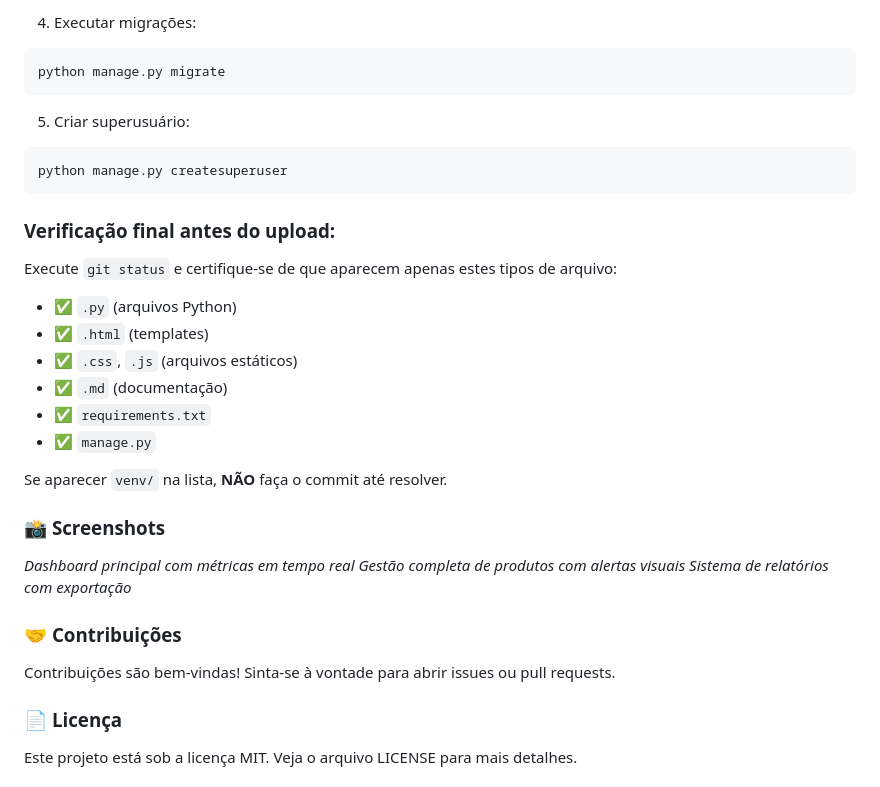
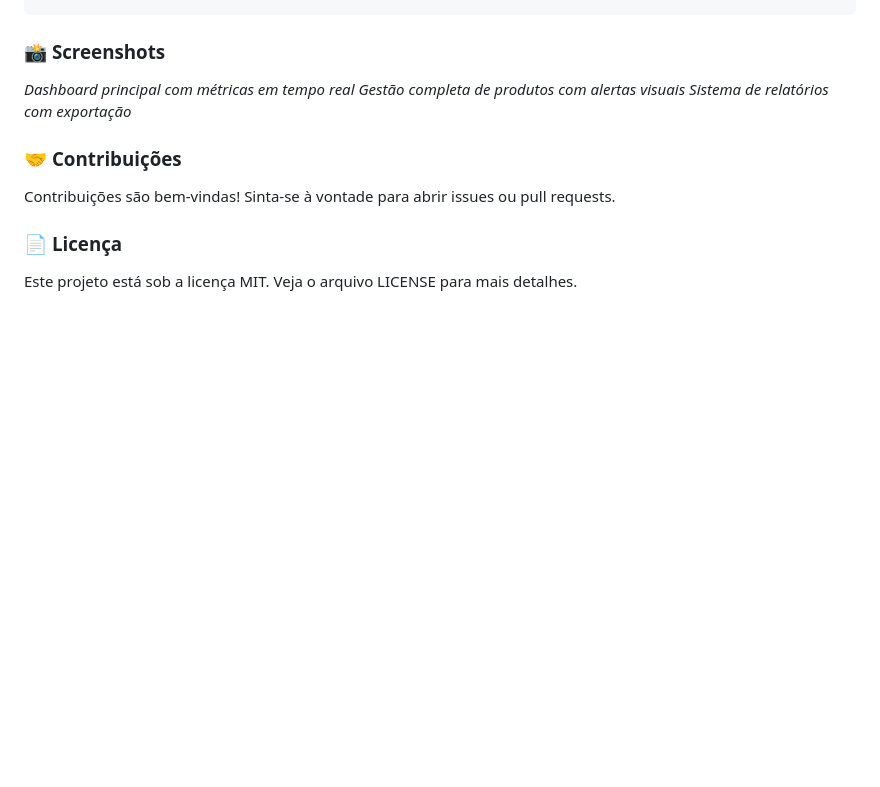
Before and after one commit to MatheusPenn4/Estoque-Mecanica-Precision, a Markdown page: README.md, the part around one of its changes. Drawn GitHub-style; blank space fills up the shorter version.

````diff
--- a/README.md
+++ b/README.md
@@ -149,25 +87,3 @@ pip install -r requirements.txt
-4. Executar migrações:
-```bash
-python manage.py migrate
-```
-
-5. Criar superusuário:
-```bash
-python manage.py createsuperuser
-```
-
-### Verificação final antes do upload:
-
-Execute `git status` e certifique-se de que aparecem apenas estes tipos de arquivo:
-- ✅ `.py` (arquivos Python)
-- ✅ `.html` (templates)
-- ✅ `.css`, `.js` (arquivos estáticos)
-- ✅ `.md` (documentação)
-- ✅ `requirements.txt`
-- ✅ `manage.py`
-
-Se aparecer `venv/` na lista, **NÃO** faça o commit até resolver.
-
 ### 📸 **Screenshots**
 
 *Dashboard principal com métricas em tempo real*
````
Also changed, not shown: other parts of README.md (+0 -62 lines).
